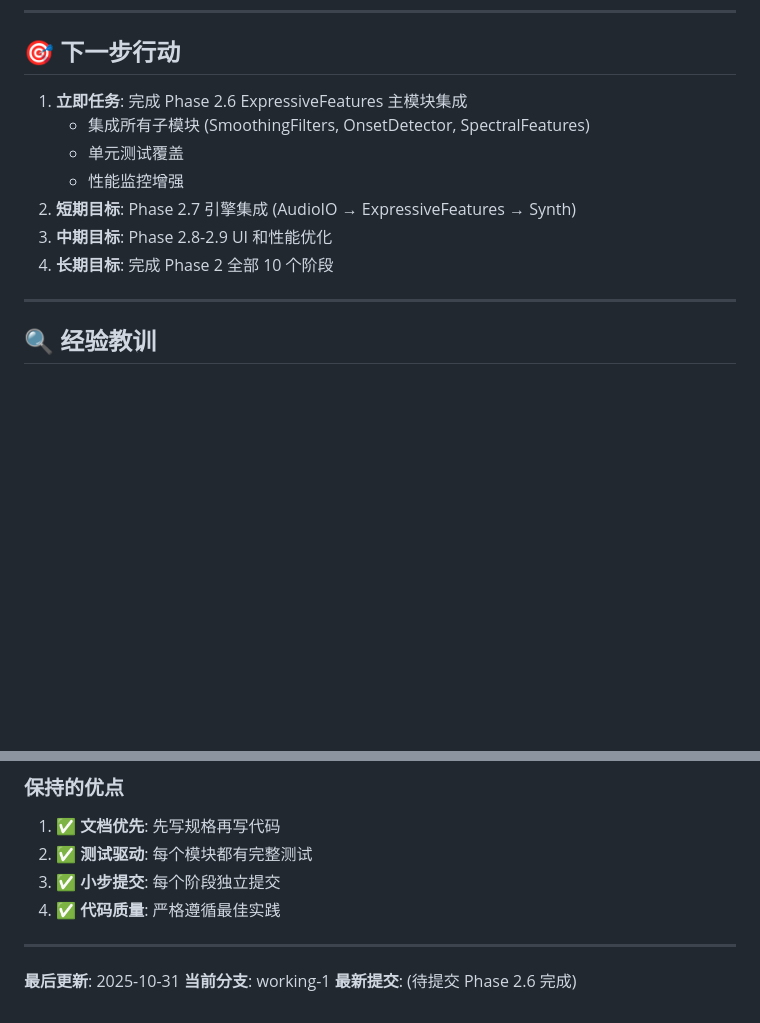
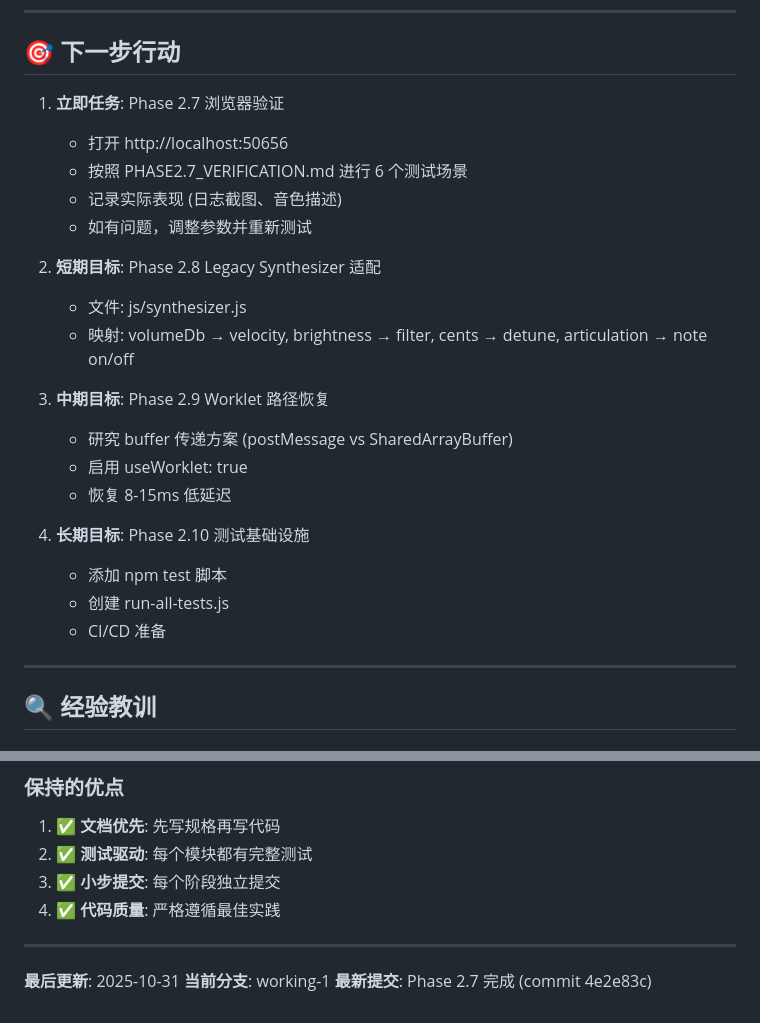
Before and after one commit to ZenAlexa/KazooProtoWeb-Alpha4, a Markdown page: docs/phase2/PHASE2_PROGRESS.md, 2 parts joined by grey strips. GitHub-like rendering; blank space fills up the shorter version.

```diff
--- a/docs/phase2/PHASE2_PROGRESS.md
+++ b/docs/phase2/PHASE2_PROGRESS.md
@@ -439,13 +469,25 @@ Phase 2.10 ░░░░░░░░░░░░░░░░░░░░   0%
 
 ## 🎯 下一步行动
 
-1. **立即任务**: 完成 Phase 2.6 ExpressiveFeatures 主模块集成
-   - 集成所有子模块 (SmoothingFilters, OnsetDetector, SpectralFeatures)
-   - 单元测试覆盖
-   - 性能监控增强
-2. **短期目标**: Phase 2.7 引擎集成 (AudioIO → ExpressiveFeatures → Synth)
-3. **中期目标**: Phase 2.8-2.9 UI 和性能优化
-4. **长期目标**: 完成 Phase 2 全部 10 个阶段
+1. **立即任务**: Phase 2.7 浏览器验证
+   - 打开 http://localhost:50656
+   - 按照 PHASE2.7_VERIFICATION.md 进行 6 个测试场景
+   - 记录实际表现 (日志截图、音色描述)
+   - 如有问题，调整参数并重新测试
+
+2. **短期目标**: Phase 2.8 Legacy Synthesizer 适配
+   - 文件: js/synthesizer.js
+   - 映射: volumeDb → velocity, brightness → filter, cents → detune, articulation → note on/off
+
+3. **中期目标**: Phase 2.9 Worklet 路径恢复
+   - 研究 buffer 传递方案 (postMessage vs SharedArrayBuffer)
+   - 启用 useWorklet: true
+   - 恢复 8-15ms 低延迟
+
+4. **长期目标**: Phase 2.10 测试基础设施
+   - 添加 npm test 脚本
+   - 创建 run-all-tests.js
+   - CI/CD 准备
 
 ---
 
@@ -479,4 +521,4 @@ Phase 2.10 ░░░░░░░░░░░░░░░░░░░░   0%
 
 **最后更新**: 2025-10-31
 **当前分支**: working-1
-**最新提交**: (待提交 Phase 2.6 完成)
+**最新提交**: Phase 2.7 完成 (commit 4e2e83c)
```
Also changed, not shown: other parts of docs/phase2/PHASE2_PROGRESS.md (+34 -4 lines).
